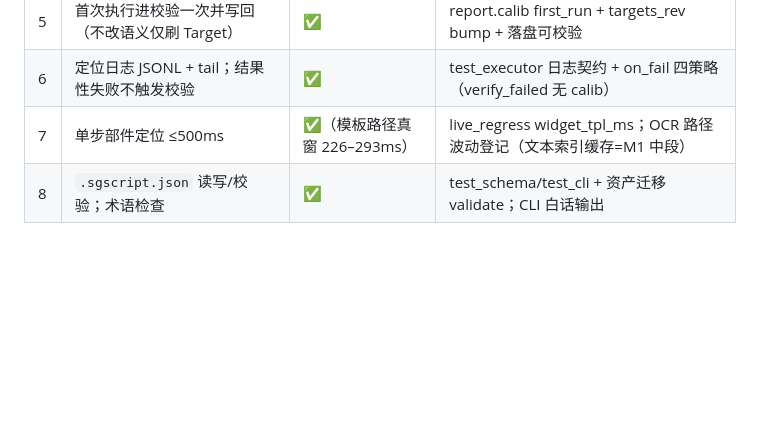
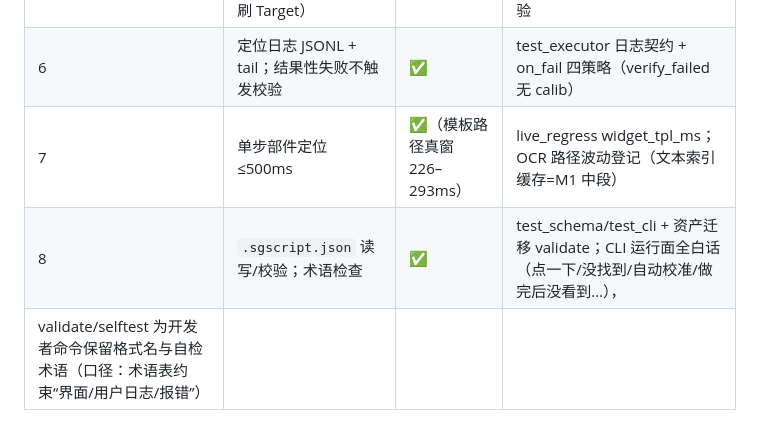
Before and after one commit to jlj20240609/ScriptGenerator, a Markdown page: docs/M1_进展记录.md, the part around the change. Rendered like a GitHub page; blank space fills up the shorter version.

Commit message:
M1进展记录: 术语检查结论登记(运行面全白话/开发者命令保留格式名口径)

```diff
--- a/docs/M1_进展记录.md
+++ b/docs/M1_进展记录.md
@@ -191,4 +191,5 @@ matcher 8 + locator 8 + executor 37）。
 | 5 | 首次执行进校验一次并写回（不改语义仅刷 Target） | ✅ | report.calib first_run + targets_rev bump + 落盘可校验 |
 | 6 | 定位日志 JSONL + tail；结果性失败不触发校验 | ✅ | test_executor 日志契约 + on_fail 四策略（verify_failed 无 calib） |
 | 7 | 单步部件定位 ≤500ms | ✅（模板路径真窗 226–293ms）| live_regress widget_tpl_ms；OCR 路径波动登记（文本索引缓存=M1 中段） |
-| 8 | `.sgscript.json` 读写/校验；术语检查 | ✅ | test_schema/test_cli + 资产迁移 validate；CLI 白话输出 |
+| 8 | `.sgscript.json` 读写/校验；术语检查 | ✅ | test_schema/test_cli + 资产迁移 validate；CLI 运行面全白话（点一下/没找到/自动校准/做完后没看到…），
+  validate/selftest 为开发者命令保留格式名与自检术语（口径：术语表约束“界面/用户日志/报错”）|
```
